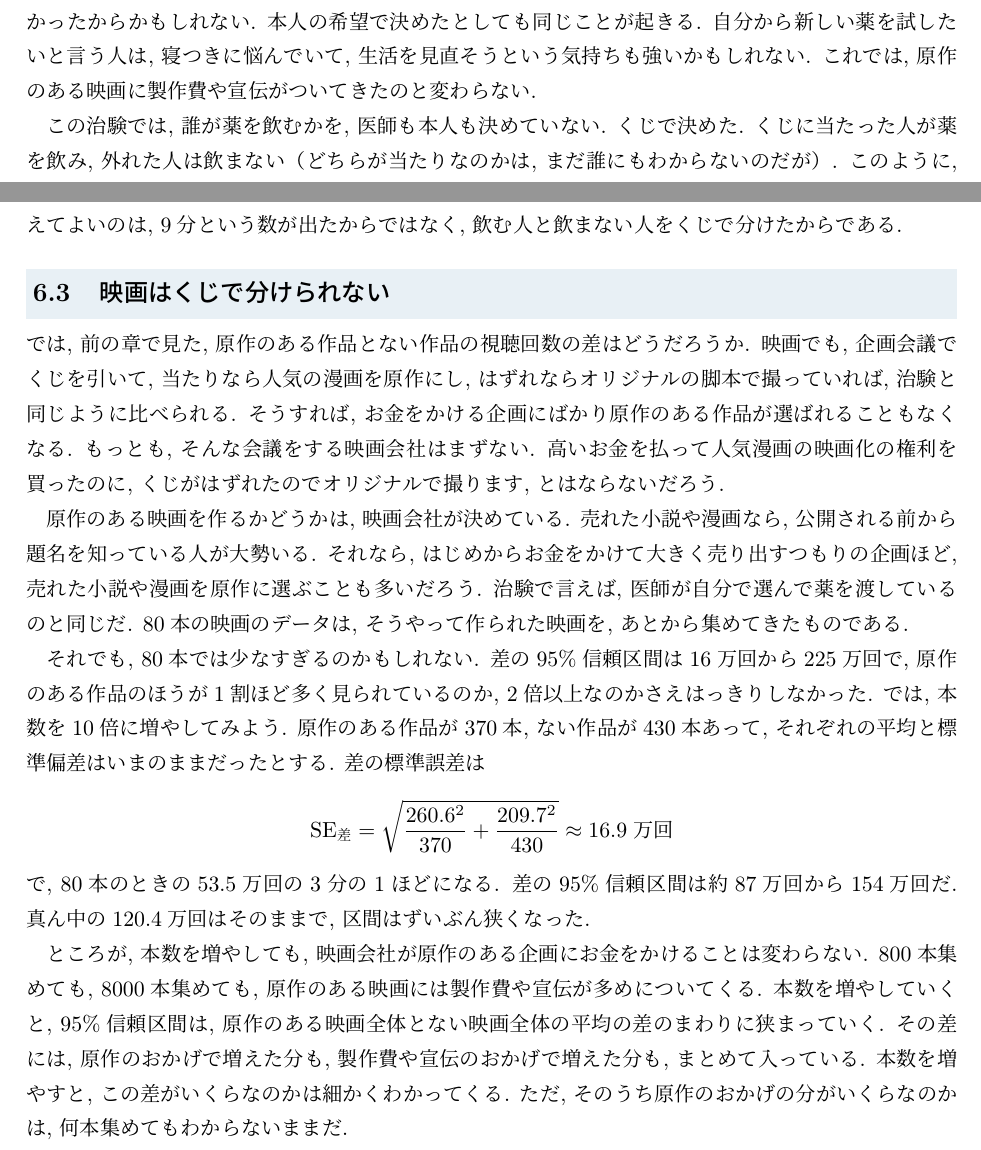
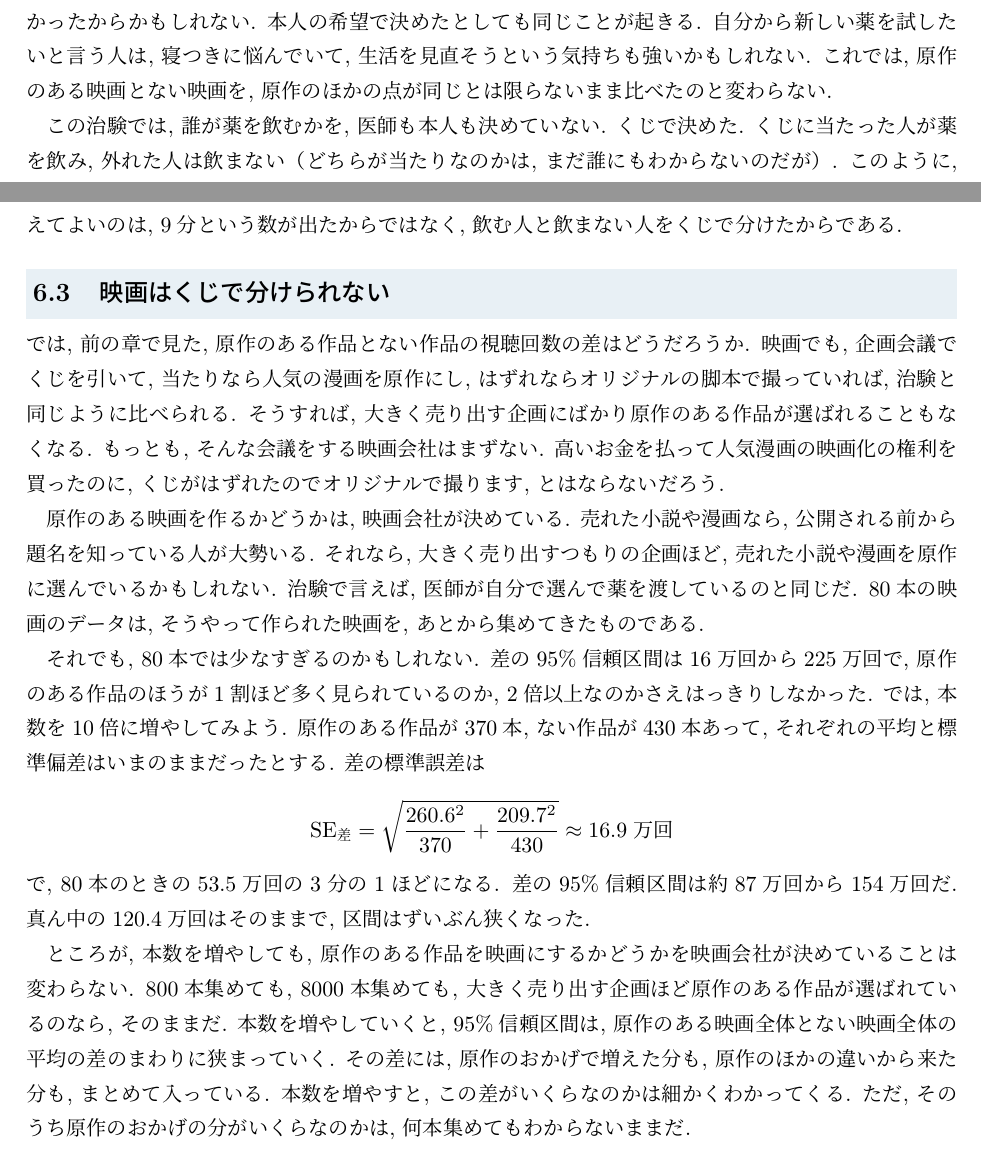
Before and after one commit to lioskM/textbook_statistics, a LaTeX document (chapters/main_v2.tex, which reads chapters/v2_ch06_cause.tex): two parts of pages 43 and 44 of 57, joined at a grey line, cut so that both start at the same text. Compiled offline with pLaTeX and dvipdfmx.

Commit message:
原作のある映画は製作費が多い, と言い切る文をデータに合わせて改める (第5章 5.5, 第6章 6.1・6.2・6.3)
80本のデータでは, 原作のある作品37本の製作費は平均約1.71億円・中央値約1.50億円, 原作のない作品43本は平均約2.33億円・中央値約1.57億円で, 製作費の中央値で二分すると原作のある作品は低い40本に19本, 高い40本に18本 (6.4 の本文どおり). 原作のある映画のほうが製作費が多いとは言えない.

- 6.3: 「映画会社が原作のある企画にお金をかけることは変わらない」「原作のある映画には製作費や宣伝が多めについてくる」「製作費や宣伝のおかげで増えた分も」を, 原作のある作品を映画にするかどうかを映画会社が決めていること, 大きく売り出す企画ほど原作のある作品が選ばれているのなら, 原作のほかの違いから来た分, に. 入口の「お金をかける企画にばかり」「お金をかけて大きく売り出すつもりの企画ほど…選ぶことも多いだろう」も「大きく売り出す企画」「選んでいるかもしれない」に.
- 6.2: 「原作のある映画に製作費や宣伝がついてきたのと変わらない」を「原作のある映画とない映画を, 原作のほかの点が同じとは限らないまま比べたのと変わらない」に.
- 6.1 と第5章 5.5: 「製作費も多くかけられやすく, 宣伝も大がかりになりやすい」を「製作費や宣伝も多いかもしれない」に.

57ページ エラー0.

Co-Authored-By: Claude Opus 5.5 <noreply@anthropic.com>

```diff
--- a/chapters/v2_ch06_cause.tex
+++ b/chapters/v2_ch06_cause.tex
@@ -113,7 +113,7 @@
     飲んだ人たちのほうが大きく短くなったのは, 薬のおかげではなく, 短くなる余地が大きかったからかもしれない.
     本人の希望で決めたとしても同じことが起きる.
     自分から新しい薬を試したいと言う人は, 寝つきに悩んでいて, 生活を見直そうという気持ちも強いかもしれない.
-    これでは, 原作のある映画に製作費や宣伝がついてきたのと変わらない.
+    これでは, 原作のある映画とない映画を, 原作のほかの点が同じとは限らないまま比べたのと変わらない.
 
     この治験では, 誰が薬を飲むかを, 医師も本人も決めていない.
     くじで決めた.
@@ -144,13 +144,13 @@
 
     では, 前の章で見た, 原作のある作品とない作品の視聴回数の差はどうだろうか.
     映画でも, 企画会議でくじを引いて, 当たりなら人気の漫画を原作にし, はずれならオリジナルの脚本で撮っていれば, 治験と同じように比べられる.
-    そうすれば, お金をかける企画にばかり原作のある作品が選ばれることもなくなる.
+    そうすれば, 大きく売り出す企画にばかり原作のある作品が選ばれることもなくなる.
     もっとも, そんな会議をする映画会社はまずない.
     高いお金を払って人気漫画の映画化の権利を買ったのに, くじがはずれたのでオリジナルで撮ります, とはならないだろう.
 
     原作のある映画を作るかどうかは, 映画会社が決めている.
     売れた小説や漫画なら, 公開される前から題名を知っている人が大勢いる.
-    それなら, はじめからお金をかけて大きく売り出すつもりの企画ほど, 売れた小説や漫画を原作に選ぶことも多いだろう.
+    それなら, 大きく売り出すつもりの企画ほど, 売れた小説や漫画を原作に選んでいるかもしれない.
     治験で言えば, 医師が自分で選んで薬を渡しているのと同じだ.
     80本の映画のデータは, そうやって作られた映画を, あとから集めてきたものである.
 
@@ -164,10 +164,10 @@
     差の95\%信頼区間は約87万回から154万回だ.
     真ん中の120.4万回はそのままで, 区間はずいぶん狭くなった.
 
-    ところが, 本数を増やしても, 映画会社が原作のある企画にお金をかけることは変わらない.
-    800本集めても, 8000本集めても, 原作のある映画には製作費や宣伝が多めについてくる.
+    ところが, 本数を増やしても, 原作のある作品を映画にするかどうかを映画会社が決めていることは変わらない.
+    800本集めても, 8000本集めても, 大きく売り出す企画ほど原作のある作品が選ばれているのなら, そのままだ.
     本数を増やしていくと, 95\%信頼区間は, 原作のある映画全体とない映画全体の平均の差のまわりに狭まっていく.
-    その差には, 原作のおかげで増えた分も, 製作費や宣伝のおかげで増えた分も, まとめて入っている.
+    その差には, 原作のおかげで増えた分も, 原作のほかの違いから来た分も, まとめて入っている.
     本数を増やすと, この差がいくらなのかは細かくわかってくる.
     ただ, そのうち原作のおかげの分がいくらなのかは, 何本集めてもわからないままだ.
 
```
Also changed, not shown: chapters/v2_ch05_existence_size_cause.tex (+1 -1 lines), chapters/v2_ch06_cause.tex (2 more changed lines).
